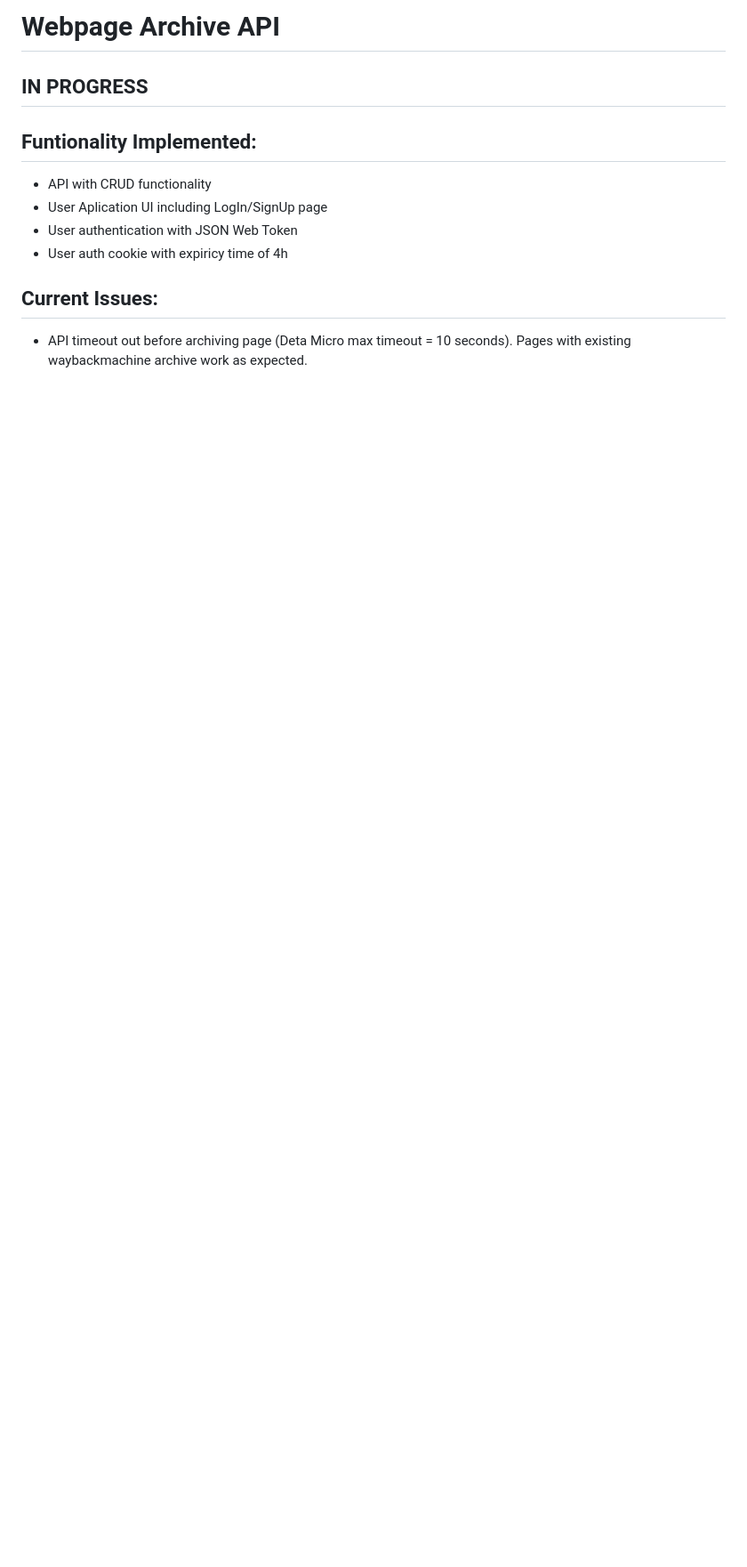
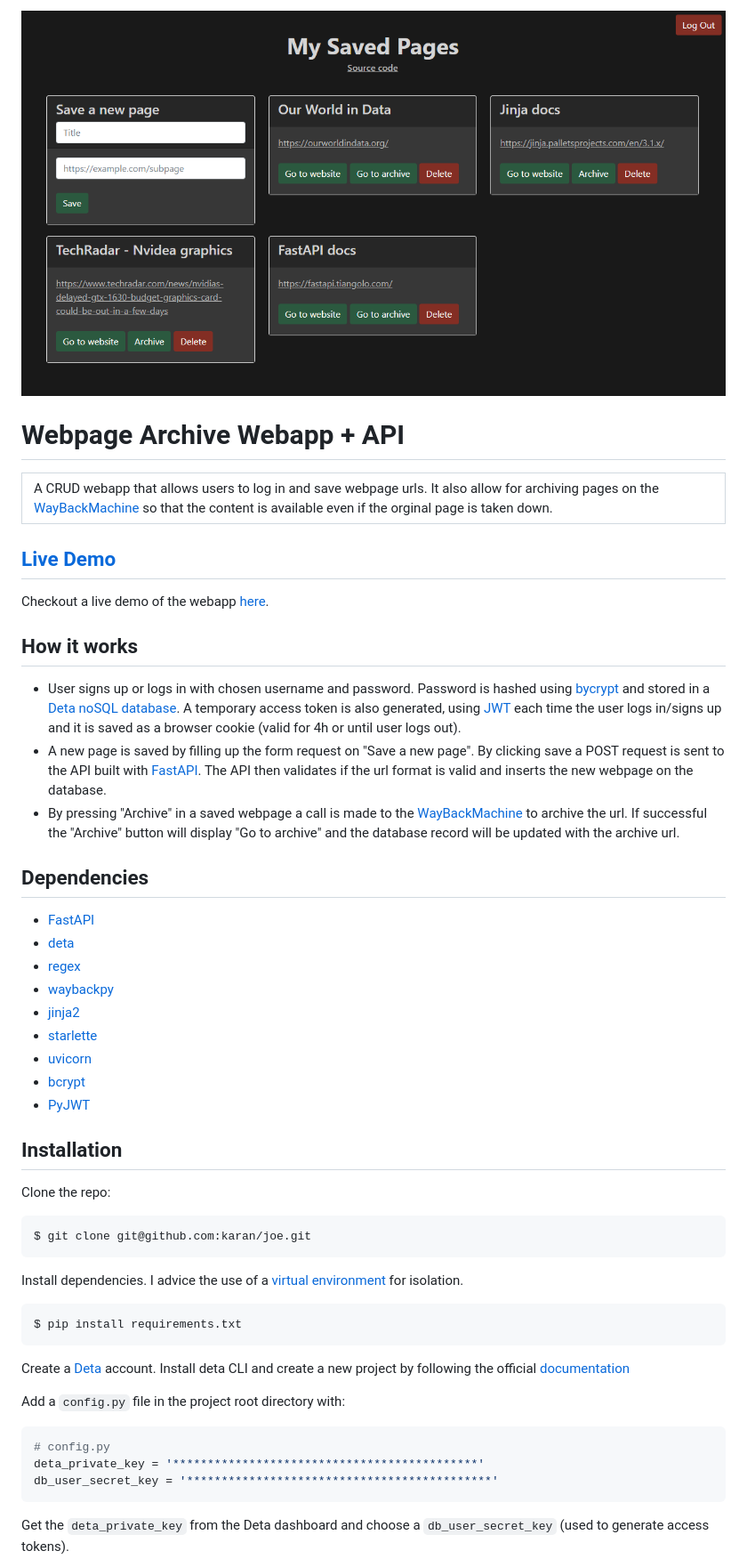
Before and after one commit to tngaspar/webpage-archive-api, a Markdown page: README.md, the part around the change printed below. Shown: that part at 89% size. Rendered like a GitHub page; pictures changed too: images/main_page.png (added); blank space fills up the shorter version.

````diff
--- a/README.md
+++ b/README.md
@@ -1,14 +1,53 @@
-# Webpage Archive API
+![main page](images/main_page.png)
 
-## <strong>IN PROGRESS</strong>
 
-## Funtionality Implemented:
+# Webpage Archive Webapp + API
 
-* API with CRUD functionality
-* User Aplication UI including LogIn/SignUp page
-* User authentication with JSON Web Token
-* User auth cookie with expiricy time of 4h
+<table>
+<tr>
+<td>
+A CRUD webapp that allows users to log in and save webpage urls. It also allow for archiving pages on the <a href="https://archive.org/web/">WayBackMachine</a> so that the content is available even if the orginal page is taken down.
+</tr>
+</td>
+</table>
 
-## Current Issues:
+## [Live Demo](https://webpagearchive.deta.dev/)
+Checkout a live demo of the webapp [here](https://webpagearchive.deta.dev/).
 
-* API timeout out before archiving page (Deta Micro max timeout = 10 seconds). Pages with existing waybackmachine archive work as expected.
+## How it works
+* User signs up or logs in with chosen username and password. Password is hashed using <a href="https://en.wikipedia.org/wiki/Bcrypt">bycrypt</a> and stored in a <a href= "https://docs.deta.sh/docs/base/about">Deta noSQL database</a>. A temporary access token is also generated, using <a href="https://jwt.io/">JWT</a> each time the user logs in/signs up and it is saved as a browser cookie (valid for 4h or until user logs out).
+* A new page is saved by filling up the form request on "Save a new page". By clicking save a POST request is sent to the API built with <a href="https://fastapi.tiangolo.com/">FastAPI</a>. The API then validates if the url format is valid and inserts the new webpage on the database.
+* By pressing "Archive" in a saved webpage a call is made to the <a href="https://archive.org/web/">WayBackMachine</a> to archive the url. If successful the "Archive" button will display "Go to archive" and the database record will be updated with the archive url.
+
+## Dependencies
+
+* <a href="https://fastapi.tiangolo.com/">FastAPI</a>
+* <a href="https://docs.deta.sh/docs/home/">deta</a>
+* <a href="https://pypi.org/project/regex/">regex</a>
+* <a href="https://akamhy.github.io/waybackpy/">waybackpy</a>
+* <a href="https://palletsprojects.com/p/jinja/">jinja2</a>
+* <a href="https://github.com/encode/starlette">starlette</a>
+* <a href="https://www.uvicorn.org/">uvicorn</a>
+* <a href="https://github.com/pyca/bcrypt/">bcrypt</a>
+* <a href="https://github.com/jpadilla/pyjwt">PyJWT</a>
+
+## Installation
+Clone the repo:
+```bash
+$ git clone git@github.com:karan/joe.git
+```
+Install dependencies. I advice the use of a [virtual environment](https://docs.python.org/3/library/venv.html) for isolation.
+```bash
+$ pip install requirements.txt
+```
+Create a <a href="https://www.deta.sh/">Deta<a> account. Install deta CLI and create a new project by following the official [documentation](https://docs.deta.sh/docs/micros/getting_started)
+
+Add a `config.py` file in the project root directory with:
+
+```python
+# config.py
+deta_private_key = '********************************************'
+db_user_secret_key = '********************************************'
+```
+Get the `deta_private_key` from the Deta dashboard and choose a `db_user_secret_key` (used to generate access tokens).
+
````
Also changed, not shown: other parts of README.md (+15 -0 lines).
